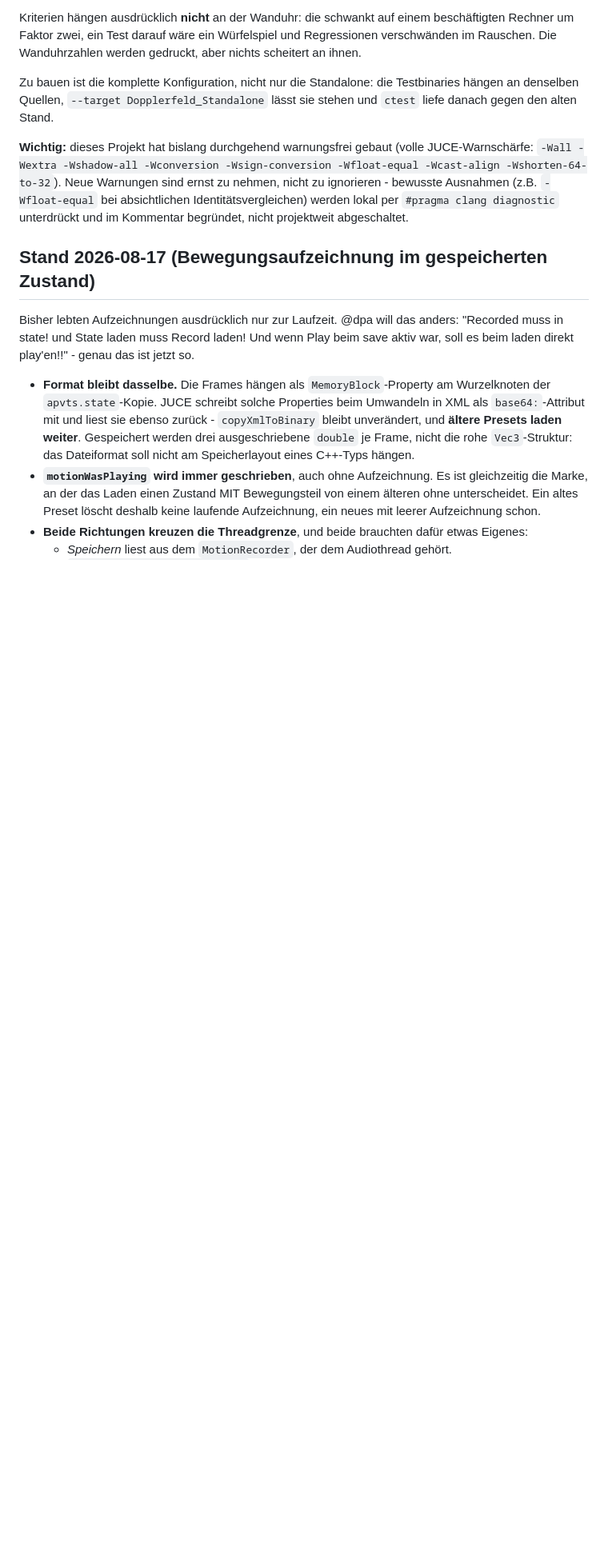
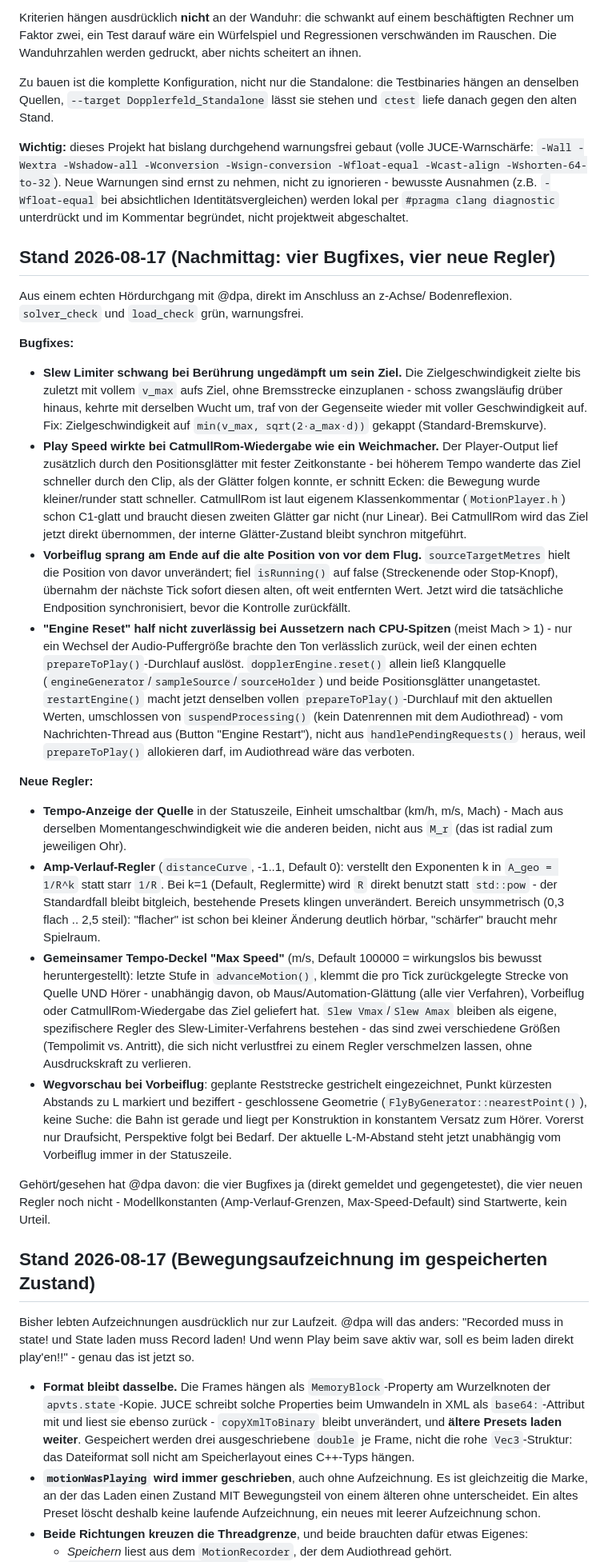
Before and after one commit to 3Dietrich/Dopplerfeld, a Markdown page: ARCHITEKTUR.md, the part around the change. Shown at 80% size. GitHub-like rendering; blank space fills up the shorter version.

Commit message:
ARCHITEKTUR.md: Stand nach vier Bugfixes und vier neuen Reglern

```diff
--- a/ARCHITEKTUR.md
+++ b/ARCHITEKTUR.md
@@ -145,6 +145,76 @@ Warnungen sind ernst zu nehmen, nicht zu ignorieren - bewusste Ausnahmen
 (z.B. `-Wfloat-equal` bei absichtlichen Identitätsvergleichen) werden lokal
 per `#pragma clang diagnostic` unterdrückt und im Kommentar begründet, nicht
 projektweit abgeschaltet.
+
+## Stand 2026-08-17 (Nachmittag: vier Bugfixes, vier neue Regler)
+
+Aus einem echten Hördurchgang mit @dpa, direkt im Anschluss an z-Achse/
+Bodenreflexion. `solver_check` und `load_check` grün, warnungsfrei.
+
+**Bugfixes:**
+
+- **Slew Limiter schwang bei Berührung ungedämpft um sein Ziel.** Die
+  Zielgeschwindigkeit zielte bis zuletzt mit vollem `v_max` aufs Ziel, ohne
+  Bremsstrecke einzuplanen - schoss zwangsläufig drüber hinaus, kehrte mit
+  derselben Wucht um, traf von der Gegenseite wieder mit voller Geschwindigkeit
+  auf. Fix: Zielgeschwindigkeit auf `min(v_max, sqrt(2·a_max·d))` gekappt
+  (Standard-Bremskurve).
+- **Play Speed wirkte bei CatmullRom-Wiedergabe wie ein Weichmacher.** Der
+  Player-Output lief zusätzlich durch den Positionsglätter mit fester
+  Zeitkonstante - bei höherem Tempo wanderte das Ziel schneller durch den
+  Clip, als der Glätter folgen konnte, er schnitt Ecken: die Bewegung wurde
+  kleiner/runder statt schneller. CatmullRom ist laut eigenem Klassenkommentar
+  (`MotionPlayer.h`) schon C1-glatt und braucht diesen zweiten Glätter gar
+  nicht (nur Linear). Bei CatmullRom wird das Ziel jetzt direkt übernommen,
+  der interne Glätter-Zustand bleibt synchron mitgeführt.
+- **Vorbeiflug sprang am Ende auf die alte Position von vor dem Flug.**
+  `sourceTargetMetres` hielt die Position von davor unverändert; fiel
+  `isRunning()` auf false (Streckenende oder Stop-Knopf), übernahm der
+  nächste Tick sofort diesen alten, oft weit entfernten Wert. Jetzt wird die
+  tatsächliche Endposition synchronisiert, bevor die Kontrolle zurückfällt.
+- **"Engine Reset" half nicht zuverlässig bei Aussetzern nach CPU-Spitzen**
+  (meist Mach > 1) - nur ein Wechsel der Audio-Puffergröße brachte den Ton
+  verlässlich zurück, weil der einen echten `prepareToPlay()`-Durchlauf
+  auslöst. `dopplerEngine.reset()` allein ließ Klangquelle
+  (`engineGenerator`/`sampleSource`/`sourceHolder`) und beide Positionsglätter
+  unangetastet. `restartEngine()` macht jetzt denselben vollen
+  `prepareToPlay()`-Durchlauf mit den aktuellen Werten, umschlossen von
+  `suspendProcessing()` (kein Datenrennen mit dem Audiothread) - vom
+  Nachrichten-Thread aus (Button "Engine Restart"), nicht aus
+  `handlePendingRequests()` heraus, weil `prepareToPlay()` allokieren darf,
+  im Audiothread wäre das verboten.
+
+**Neue Regler:**
+
+- **Tempo-Anzeige der Quelle** in der Statuszeile, Einheit umschaltbar
+  (km/h, m/s, Mach) - Mach aus derselben Momentangeschwindigkeit wie die
+  anderen beiden, nicht aus `M_r` (das ist radial zum jeweiligen Ohr).
+- **Amp-Verlauf-Regler** (`distanceCurve`, -1..1, Default 0): verstellt den
+  Exponenten k in `A_geo = 1/R^k` statt starr `1/R`. Bei k=1 (Default,
+  Reglermitte) wird `R` direkt benutzt statt `std::pow` - der Standardfall
+  bleibt bitgleich, bestehende Presets klingen unverändert. Bereich
+  unsymmetrisch (0,3 flach .. 2,5 steil): "flacher" ist schon bei kleiner
+  Änderung deutlich hörbar, "schärfer" braucht mehr Spielraum.
+- **Gemeinsamer Tempo-Deckel "Max Speed"** (m/s, Default 100000 =
+  wirkungslos bis bewusst heruntergestellt): letzte Stufe in
+  `advanceMotion()`, klemmt die pro Tick zurückgelegte Strecke von Quelle
+  UND Hörer - unabhängig davon, ob Maus/Automation-Glättung (alle vier
+  Verfahren), Vorbeiflug oder CatmullRom-Wiedergabe das Ziel geliefert hat.
+  `Slew Vmax`/`Slew Amax` bleiben als eigene, spezifischere Regler des
+  Slew-Limiter-Verfahrens bestehen - das sind zwei verschiedene Größen
+  (Tempolimit vs. Antritt), die sich nicht verlustfrei zu einem Regler
+  verschmelzen lassen, ohne Ausdruckskraft zu verlieren.
+- **Wegvorschau bei Vorbeiflug**: geplante Reststrecke gestrichelt
+  eingezeichnet, Punkt kürzesten Abstands zu L markiert und beziffert -
+  geschlossene Geometrie (`FlyByGenerator::nearestPoint()`), keine Suche:
+  die Bahn ist gerade und liegt per Konstruktion in konstantem Versatz zum
+  Hörer. Vorerst nur Draufsicht, Perspektive folgt bei Bedarf. Der
+  aktuelle L-M-Abstand steht jetzt unabhängig vom Vorbeiflug immer in der
+  Statuszeile.
+
+Gehört/gesehen hat @dpa davon: die vier Bugfixes ja (direkt gemeldet und
+gegengetestet), die vier neuen Regler noch nicht - Modellkonstanten
+(Amp-Verlauf-Grenzen, Max-Speed-Default) sind Startwerte, kein Urteil.
 
 ## Stand 2026-08-17 (Bewegungsaufzeichnung im gespeicherten Zustand)
 
```
